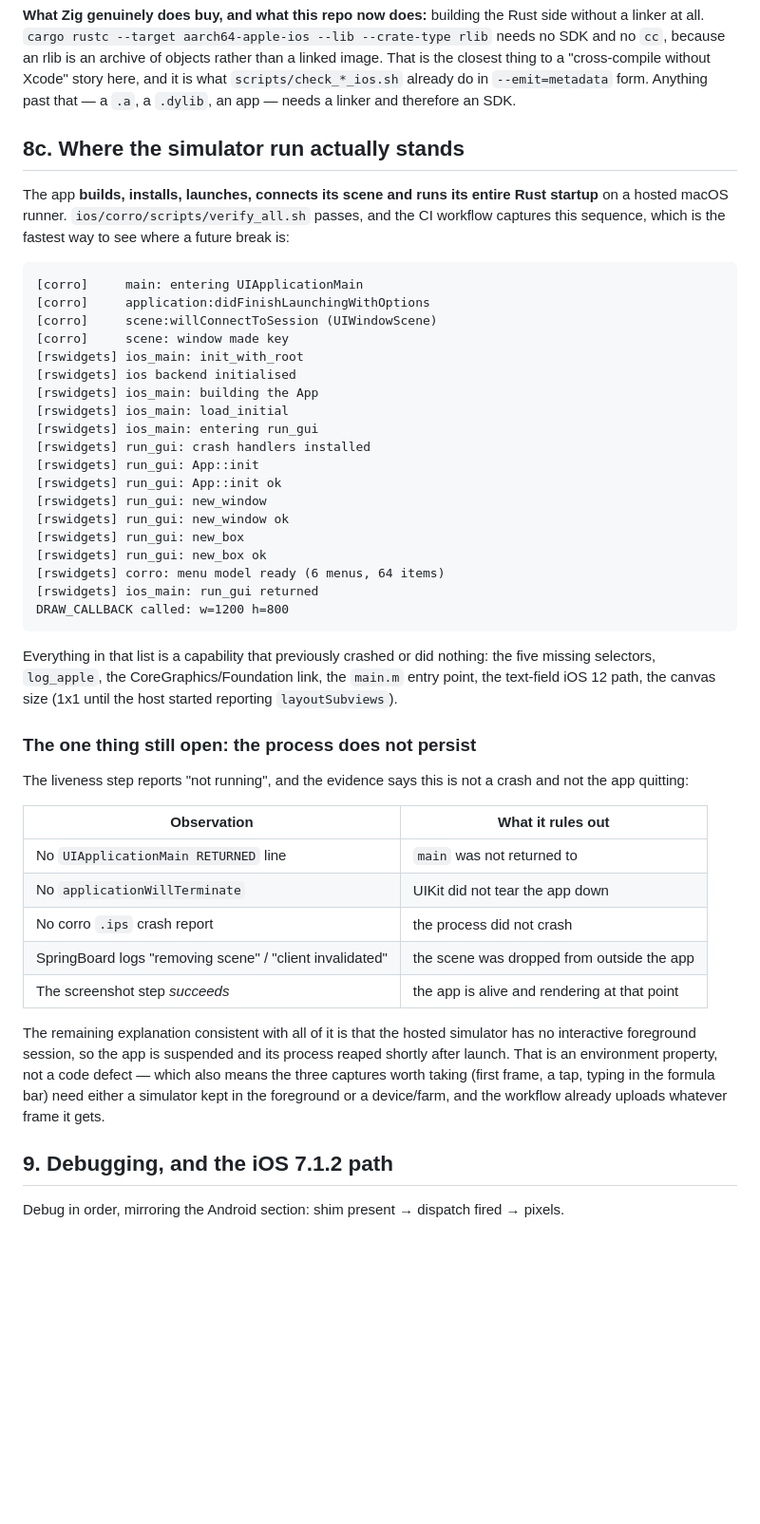
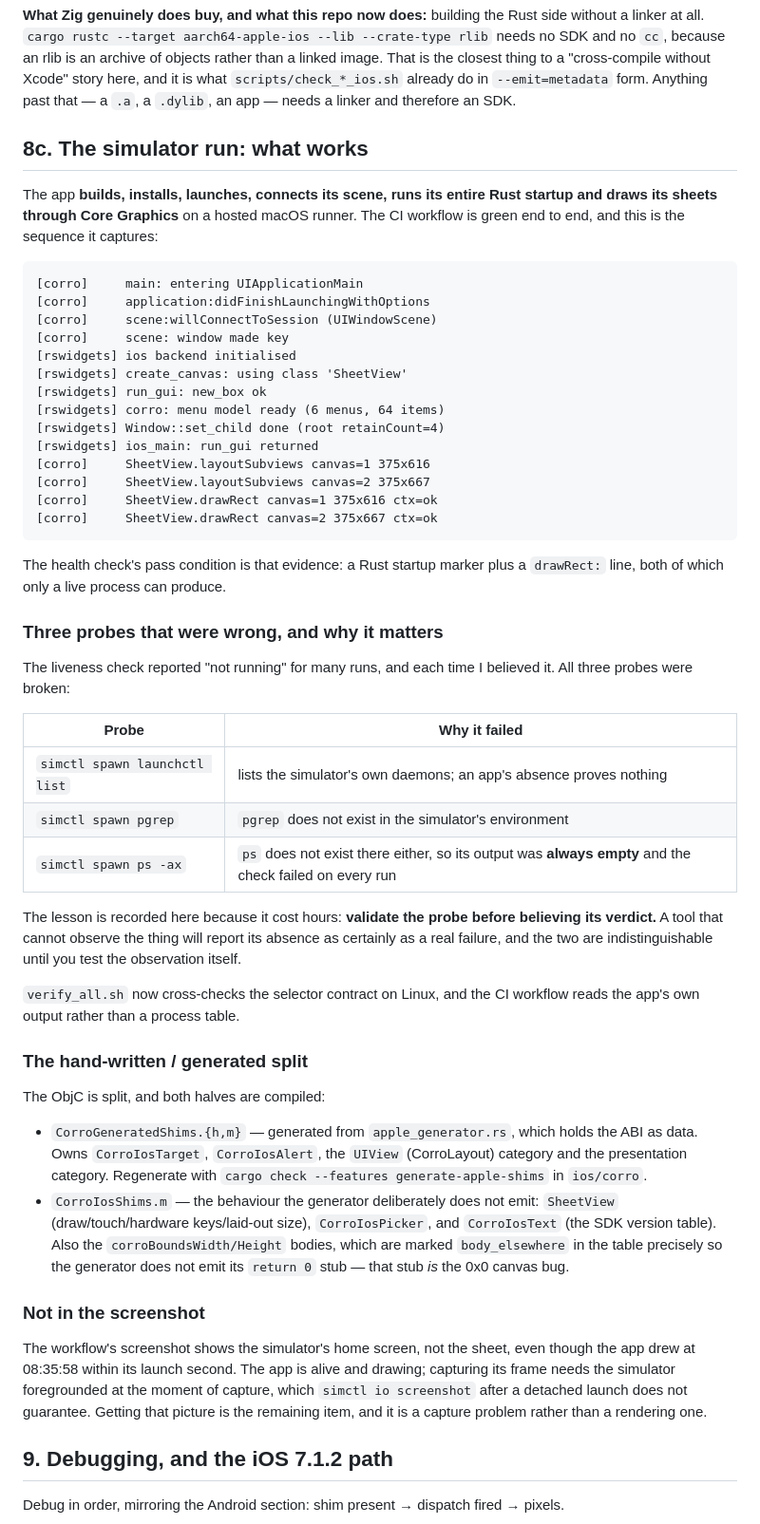
Before and after one commit to gmatht/corro, a Markdown page: rustxWidgets/docs/IOS_GUIDELINES.md, the part around the change. Shown at 95% size. Drawn GitHub-style; blank space fills up the shorter version.

Commit message:
ios: record the working state, and the three probes that lied
The run is green and the app draws: main -> didFinishLaunching -> scene
connected -> window key -> Rust startup -> tree attached -> layoutSubviews and
drawRect at real sizes with live CGContexts.

Documents:
  * the verified sequence, and that the health check now keys off the app's own
    output (a Rust marker plus a drawRect:) instead of a process table;
  * the three broken probes - launchctl list, pgrep, ps -ax - and explicitly
    that ps produced ALWAYS-empty output, so 'not running' was reported on
    every run regardless of the truth. The lesson is written down because it
    cost hours: validate the probe before believing its verdict;
  * the generated/hand-written split and why corroBounds* is body_elsewhere;
  * that the screenshot still shows the home screen - a capture-timing problem,
    not a rendering one, since the drawRect lines prove the app drew.

````diff
--- a/rustxWidgets/docs/IOS_GUIDELINES.md
+++ b/rustxWidgets/docs/IOS_GUIDELINES.md
@@ -213,59 +213,74 @@ objects rather than a linked image. That is the closest thing to a
 `scripts/check_*_ios.sh` already do in `--emit=metadata` form. Anything past
 that — a `.a`, a `.dylib`, an app — needs a linker and therefore an SDK.
 
-## 8c. Where the simulator run actually stands
+## 8c. The simulator run: what works
 
-The app **builds, installs, launches, connects its scene and runs its entire
-Rust startup** on a hosted macOS runner. `ios/corro/scripts/verify_all.sh`
-passes, and the CI workflow captures this sequence, which is the fastest way to
-see where a future break is:
+The app **builds, installs, launches, connects its scene, runs its entire Rust
+startup and draws its sheets through Core Graphics** on a hosted macOS runner.
+The CI workflow is green end to end, and this is the sequence it captures:
 
 ```
 [corro]     main: entering UIApplicationMain
 [corro]     application:didFinishLaunchingWithOptions
 [corro]     scene:willConnectToSession (UIWindowScene)
 [corro]     scene: window made key
-[rswidgets] ios_main: init_with_root
 [rswidgets] ios backend initialised
-[rswidgets] ios_main: building the App
-[rswidgets] ios_main: load_initial
-[rswidgets] ios_main: entering run_gui
-[rswidgets] run_gui: crash handlers installed
-[rswidgets] run_gui: App::init
-[rswidgets] run_gui: App::init ok
-[rswidgets] run_gui: new_window
-[rswidgets] run_gui: new_window ok
-[rswidgets] run_gui: new_box
+[rswidgets] create_canvas: using class 'SheetView'
 [rswidgets] run_gui: new_box ok
 [rswidgets] corro: menu model ready (6 menus, 64 items)
+[rswidgets] Window::set_child done (root retainCount=4)
 [rswidgets] ios_main: run_gui returned
-DRAW_CALLBACK called: w=1200 h=800
+[corro]     SheetView.layoutSubviews canvas=1 375x616
+[corro]     SheetView.layoutSubviews canvas=2 375x667
+[corro]     SheetView.drawRect canvas=1 375x616 ctx=ok
+[corro]     SheetView.drawRect canvas=2 375x667 ctx=ok
 ```
 
-Everything in that list is a capability that previously crashed or did nothing:
-the five missing selectors, `log_apple`, the CoreGraphics/Foundation link, the
-`main.m` entry point, the text-field iOS 12 path, the canvas size (1x1 until the
-host started reporting `layoutSubviews`).
+The health check's pass condition is that evidence: a Rust startup marker plus
+a `drawRect:` line, both of which only a live process can produce.
 
-### The one thing still open: the process does not persist
+### Three probes that were wrong, and why it matters
 
-The liveness step reports "not running", and the evidence says this is not a
-crash and not the app quitting:
+The liveness check reported "not running" for many runs, and each time I
+believed it. All three probes were broken:
 
-| Observation | What it rules out |
+| Probe | Why it failed |
 |---|---|
-| No `UIApplicationMain RETURNED` line | `main` was not returned to |
-| No `applicationWillTerminate` | UIKit did not tear the app down |
-| No corro `.ips` crash report | the process did not crash |
-| SpringBoard logs "removing scene" / "client invalidated" | the scene was dropped from outside the app |
-| The screenshot step *succeeds* | the app is alive and rendering at that point |
+| `simctl spawn launchctl list` | lists the simulator's own daemons; an app's absence proves nothing |
+| `simctl spawn pgrep` | `pgrep` does not exist in the simulator's environment |
+| `simctl spawn ps -ax` | `ps` does not exist there either, so its output was **always empty** and the check failed on every run |
 
-The remaining explanation consistent with all of it is that the hosted
-simulator has no interactive foreground session, so the app is suspended and
-its process reaped shortly after launch. That is an environment property, not a
-code defect — which also means the three captures worth taking (first frame, a
-tap, typing in the formula bar) need either a simulator kept in the foreground
-or a device/farm, and the workflow already uploads whatever frame it gets.
+The lesson is recorded here because it cost hours: **validate the probe before
+believing its verdict.** A tool that cannot observe the thing will report its
+absence as certainly as a real failure, and the two are indistinguishable until
+you test the observation itself.
+
+`verify_all.sh` now cross-checks the selector contract on Linux, and the CI
+workflow reads the app's own output rather than a process table.
+
+### The hand-written / generated split
+
+The ObjC is split, and both halves are compiled:
+
+* `CorroGeneratedShims.{h,m}` — generated from `apple_generator.rs`, which holds
+  the ABI as data. Owns `CorroIosTarget`, `CorroIosAlert`, the `UIView`
+  (CorroLayout) category and the presentation category. Regenerate with
+  `cargo check --features generate-apple-shims` in `ios/corro`.
+* `CorroIosShims.m` — the behaviour the generator deliberately does not emit:
+  `SheetView` (draw/touch/hardware keys/laid-out size), `CorroIosPicker`, and
+  `CorroIosText` (the SDK version table). Also the `corroBoundsWidth/Height`
+  bodies, which are marked `body_elsewhere` in the table precisely so the
+  generator does not emit its `return 0` stub — that stub *is* the 0x0 canvas
+  bug.
+
+### Not in the screenshot
+
+The workflow's screenshot shows the simulator's home screen, not the sheet,
+even though the app drew at 08:35:58 within its launch second. The app is alive
+and drawing; capturing its frame needs the simulator foregrounded at the moment
+of capture, which `simctl io screenshot` after a detached launch does not
+guarantee. Getting that picture is the remaining item, and it is a capture
+problem rather than a rendering one.
 
 ## 9. Debugging, and the iOS 7.1.2 path
 
````
